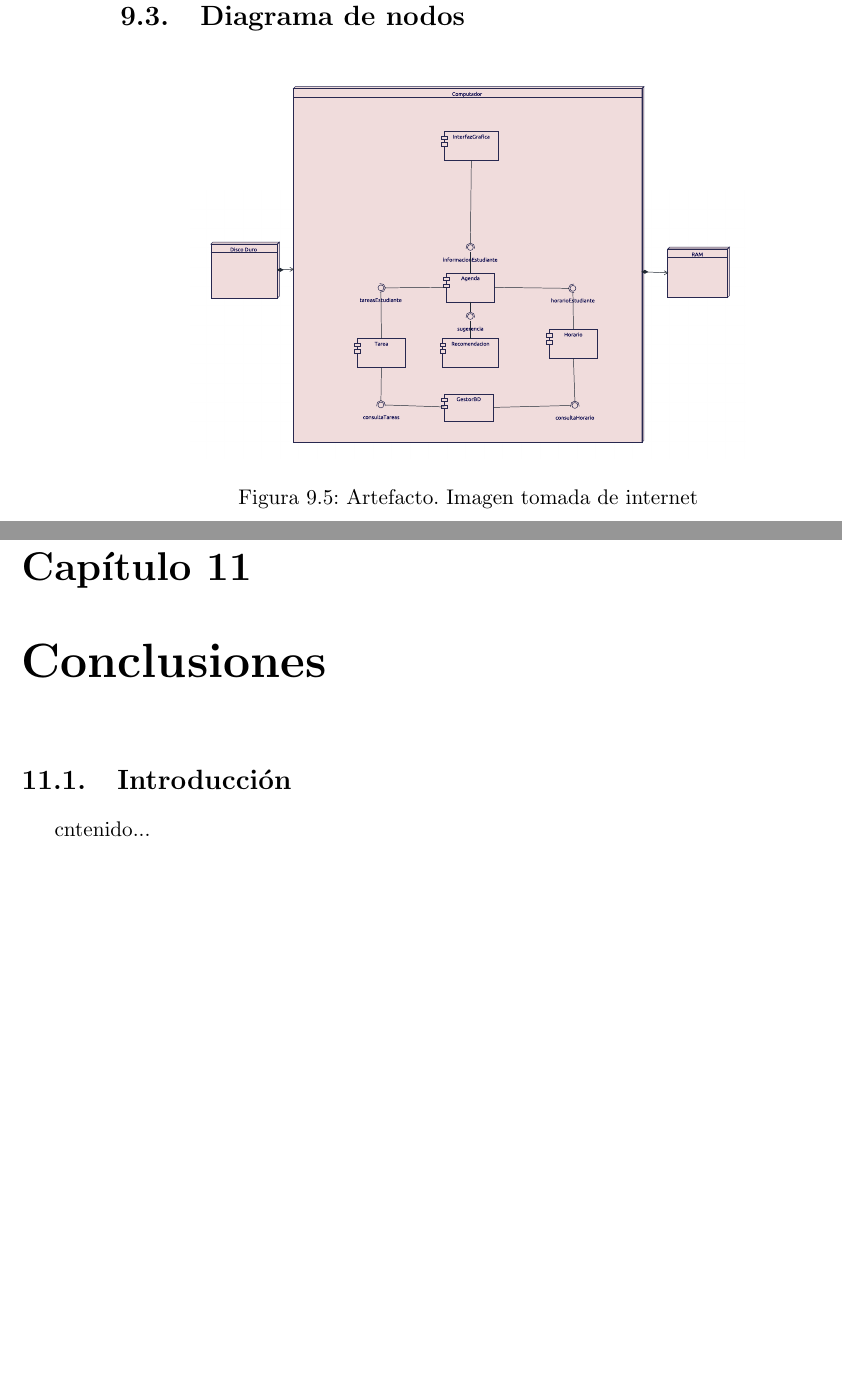
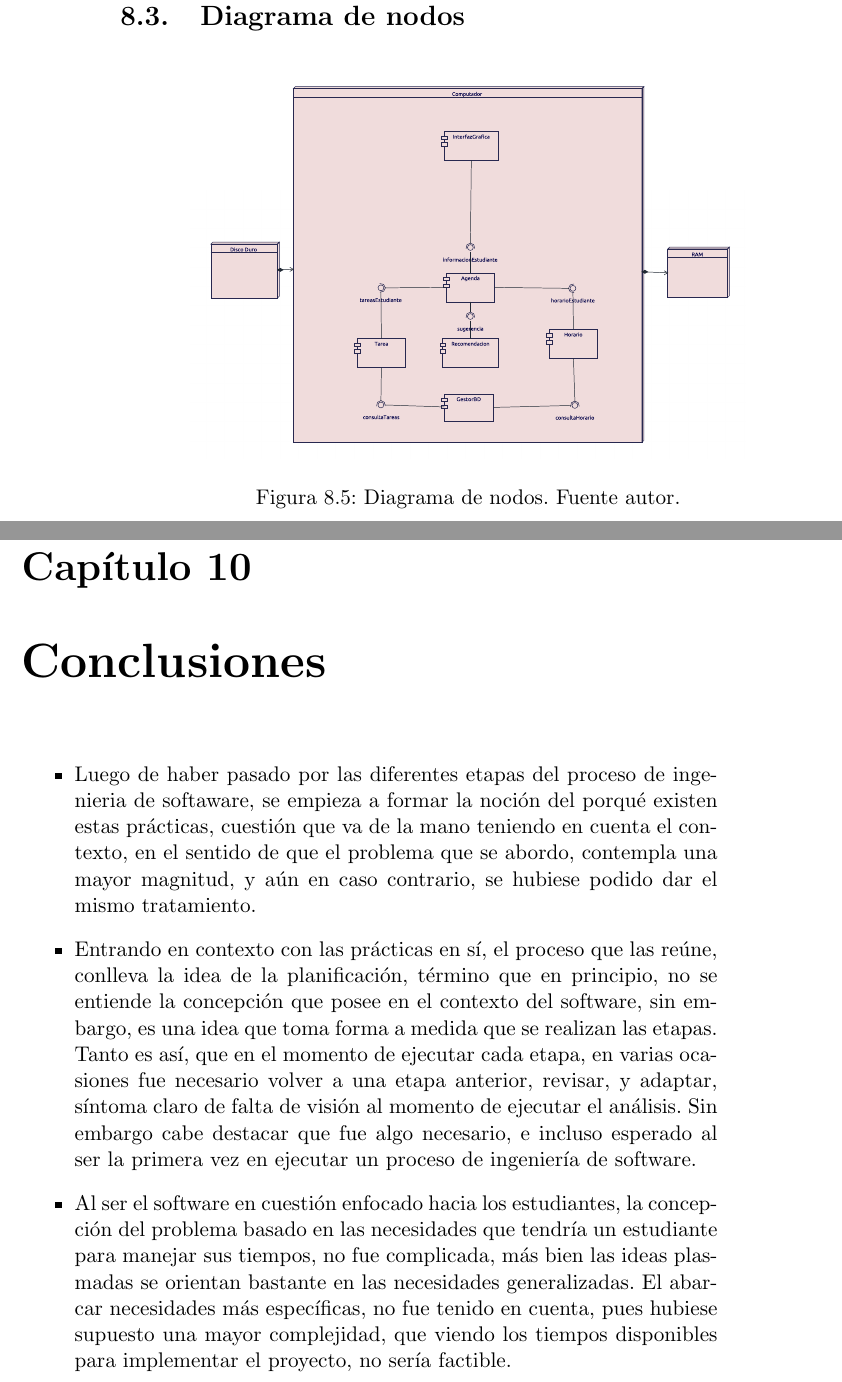
Before and after one commit to MoraSebastian/FIS-proyect, a LaTeX book (informe.tex, which reads diseno/nodos/nodos.tex, reflexiones/conclusiones/conclusiones.tex): two parts of pages 54 and 61 of 71 before the commit and two parts of pages 52 and 59 of 68 after it, joined at a grey line, cut so that both start at the same text, the shorter picture padded with empty space. Compiled offline with pdfLaTeX.

```diff
--- a/diseno/nodos/nodos.tex
+++ b/diseno/nodos/nodos.tex
@@ -44,6 +44,6 @@
 \begin{figure}[H]
 	\centering
 	\includegraphics[width=0.8\linewidth]{diseno/nodos/imgs/nodos}
-	\caption{Artefacto. Imagen tomada de internet}
+	\caption{Diagrama de nodos. Fuente autor.}
 	\label{fig:gantt}
 \end{figure}
--- a/informe.tex
+++ b/informe.tex
@@ -24,7 +24,7 @@
 %------------------------MACROS---------------------------%
 %\input{sbmacros}
 %-----------------------PORTADA---------------------------%
-\title{Proyecto Final}
+\title{Manage Your Time}
 \author{Estefanía García González, Sebastián Mora Sabogal}
 \begin{document}
 \maketitle
--- a/reflexiones/conclusiones/conclusiones.tex
+++ b/reflexiones/conclusiones/conclusiones.tex
@@ -1,4 +1,12 @@
 \chapter{Conclusiones}
-\section{Introducción}
-cntenido...
+
+\begin{itemize}
+\item Luego de haber pasado por las diferentes etapas del proceso de ingenieria de softaware, se empieza a formar la noción del porqué existen estas prácticas, cuestión que va de la mano teniendo en cuenta el contexto, en el sentido de que el problema que se abordo, contempla una mayor magnitud, y aún en caso contrario, se hubiese podido dar el mismo tratamiento.
+
+\item Entrando en contexto con las prácticas en sí, el proceso que las reúne, conlleva la idea de la planificación, término que en principio, no se entiende la concepción que posee en el contexto del software, sin embargo, es una idea que toma forma a medida que se realizan las etapas. Tanto es así, que en el momento de ejecutar cada etapa, en varias ocasiones fue necesario volver a una etapa anterior, revisar, y adaptar, síntoma claro de falta de visión al momento de ejecutar el análisis. Sin embargo cabe destacar que fue algo necesario, e incluso esperado al ser la primera vez en ejecutar un proceso de ingeniería de software.
+
+\item Al ser el software en cuestión enfocado hacia los estudiantes, la concepción del problema basado en las necesidades que tendría un estudiante para manejar sus tiempos, no fue complicada, más bien las ideas plasmadas se orientan bastante en las necesidades generalizadas. El abarcar necesidades más específicas, no fue tenido en cuenta, pues hubiese supuesto una mayor complejidad, que viendo los tiempos disponibles para implementar el proyecto, no sería factible.
+\end{itemize}
+
+
 \newpage
```
Also changed, not shown: diseno/actividades/actividades.tex (+6 -0 lines), diseno/actividades/imgs/7.png (added), diseno/actividades/imgs/actividades.png (added), informe.pdf, informe.tex (4 more changed lines), 19 other files.
